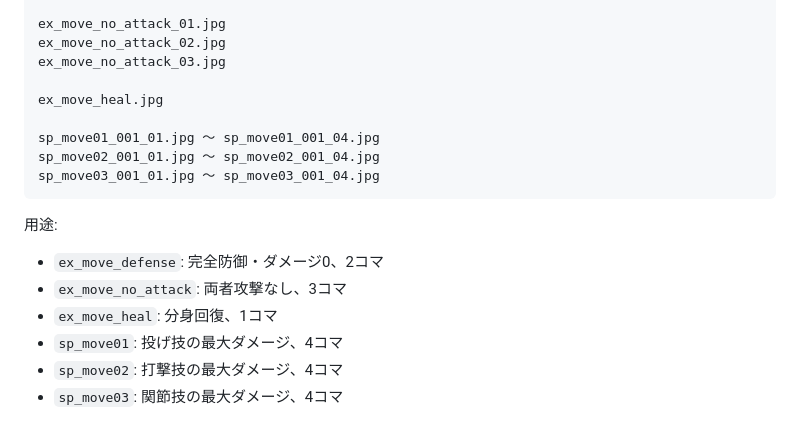
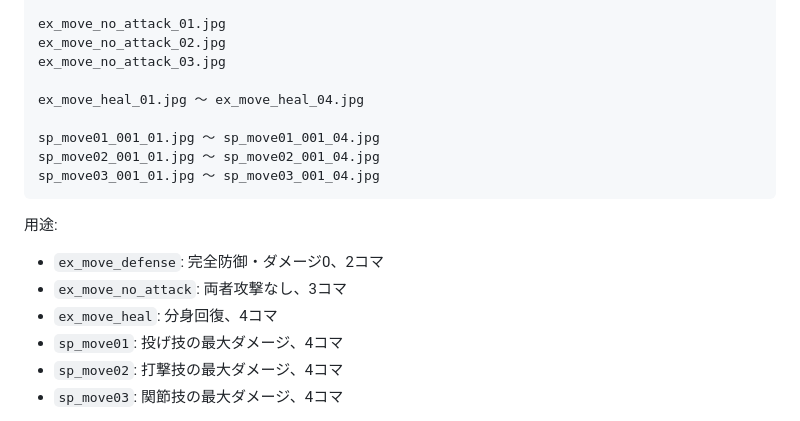
Before and after one commit to yutakajuli-svg/menko_endurance, a Markdown page: ILLUSTRATION_ASSET_GUIDE.md, the part around the change. Drawn GitHub-style.

```diff
--- a/ILLUSTRATION_ASSET_GUIDE.md
+++ b/ILLUSTRATION_ASSET_GUIDE.md
@@ -126,7 +126,7 @@ ex_move_no_attack_01.jpg
 ex_move_no_attack_02.jpg
 ex_move_no_attack_03.jpg
 
-ex_move_heal.jpg
+ex_move_heal_01.jpg ～ ex_move_heal_04.jpg
 
 sp_move01_001_01.jpg ～ sp_move01_001_04.jpg
 sp_move02_001_01.jpg ～ sp_move02_001_04.jpg
@@ -137,7 +137,7 @@ sp_move03_001_01.jpg ～ sp_move03_001_04.jpg
 
 - `ex_move_defense`: 完全防御・ダメージ0、2コマ
 - `ex_move_no_attack`: 両者攻撃なし、3コマ
-- `ex_move_heal`: 分身回復、1コマ
+- `ex_move_heal`: 分身回復、4コマ
 - `sp_move01`: 投げ技の最大ダメージ、4コマ
 - `sp_move02`: 打撃技の最大ダメージ、4コマ
 - `sp_move03`: 関節技の最大ダメージ、4コマ
```
